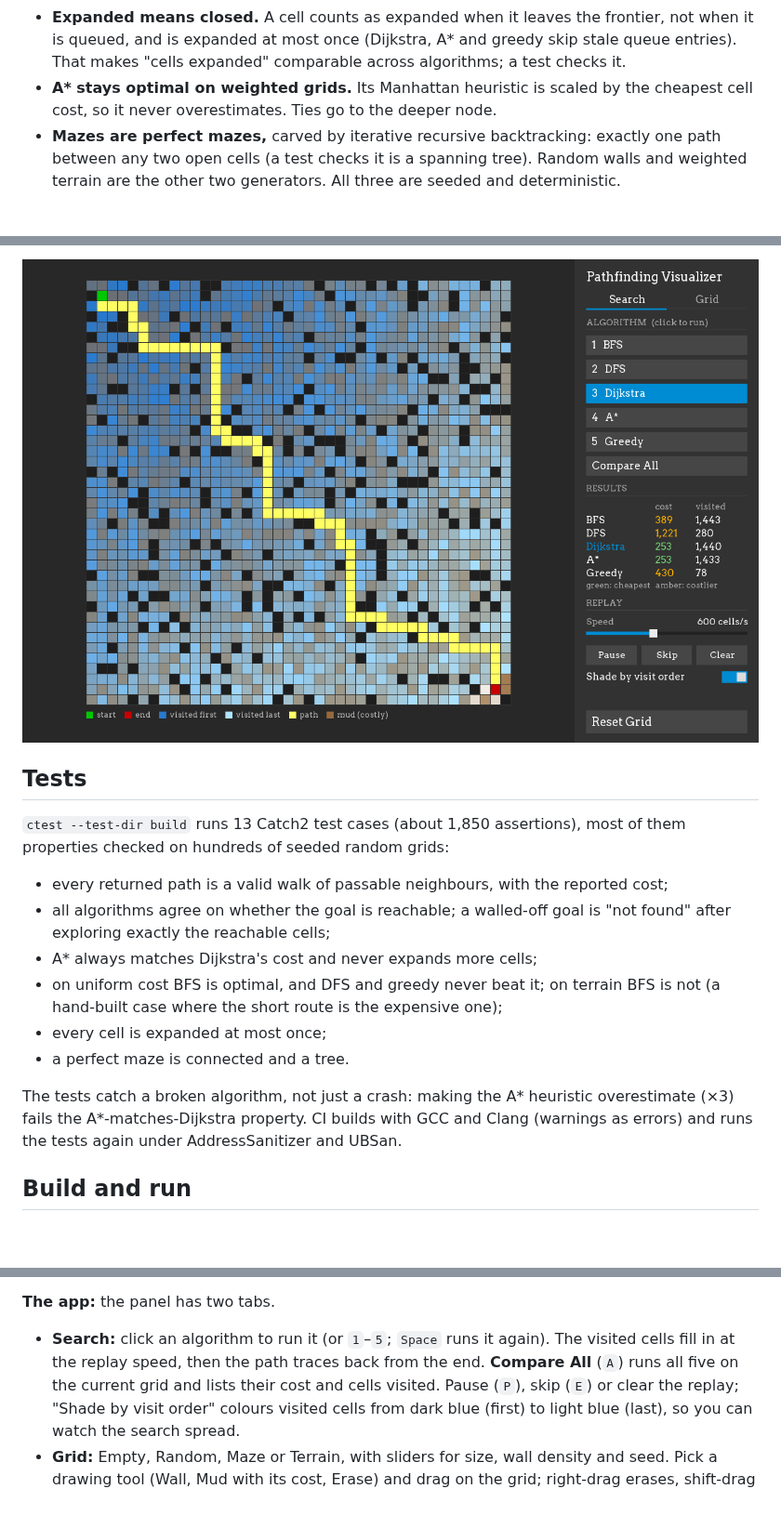
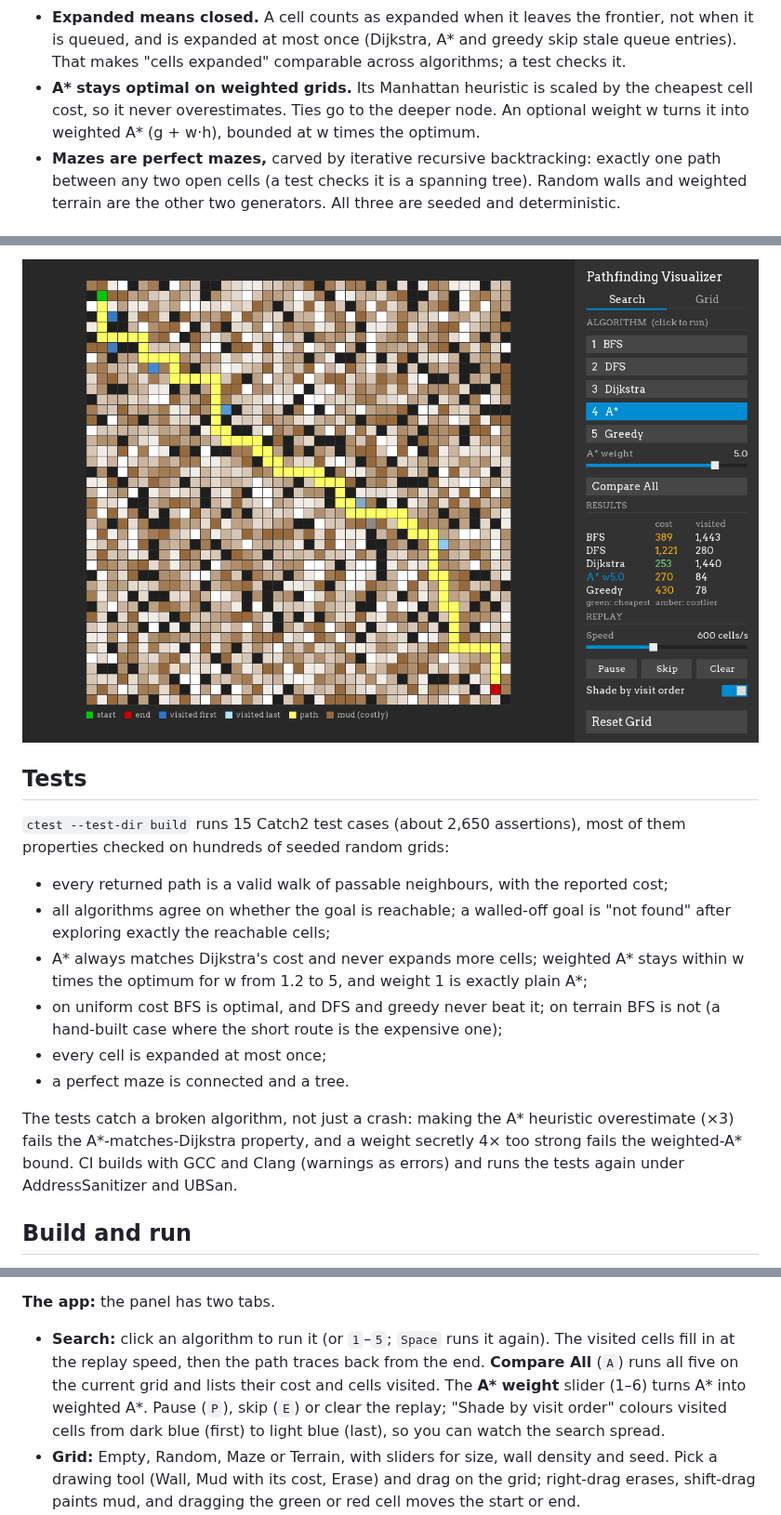
Before and after one commit to anson10/Path-Finding-Visualiser, a Markdown page: README.md, 3 parts joined by grey strips. Shown at 93% size. Drawn GitHub-style; pictures changed too: docs/terrain-compare.png; blank space fills up the shorter version.

```diff
--- a/README.md
+++ b/README.md
@@ -33,7 +33,8 @@ bench/                headless benchmark
   it is queued, and is expanded at most once (Dijkstra, A* and greedy skip stale queue
   entries). That makes "cells expanded" comparable across algorithms; a test checks it.
 - **A\* stays optimal on weighted grids.** Its Manhattan heuristic is scaled by the cheapest
-  cell cost, so it never overestimates. Ties go to the deeper node.
+  cell cost, so it never overestimates. Ties go to the deeper node. An optional weight w turns
+  it into weighted A* (g + w·h), bounded at w times the optimum.
 - **Mazes are perfect mazes,** carved by iterative recursive backtracking: exactly one path
   between any two open cells (a test checks it is a spanning tree). Random walls and weighted
   terrain are the other two generators. All three are seeded and deterministic.
@@ -86,20 +97,22 @@ the table above:
 
 ## Tests
 
-`ctest --test-dir build` runs 13 Catch2 test cases (about 1,850 assertions), most of them
+`ctest --test-dir build` runs 15 Catch2 test cases (about 2,650 assertions), most of them
 properties checked on hundreds of seeded random grids:
 
 - every returned path is a valid walk of passable neighbours, with the reported cost;
 - all algorithms agree on whether the goal is reachable; a walled-off goal is "not found"
   after exploring exactly the reachable cells;
-- A* always matches Dijkstra's cost and never expands more cells;
+- A* always matches Dijkstra's cost and never expands more cells; weighted A* stays within
+  w times the optimum for w from 1.2 to 5, and weight 1 is exactly plain A*;
 - on uniform cost BFS is optimal, and DFS and greedy never beat it; on terrain BFS is not
   (a hand-built case where the short route is the expensive one);
 - every cell is expanded at most once;
 - a perfect maze is connected and a tree.
 
 The tests catch a broken algorithm, not just a crash: making the A* heuristic overestimate
-(×3) fails the A*-matches-Dijkstra property. CI builds with GCC and Clang (warnings as
+(×3) fails the A*-matches-Dijkstra property, and a weight secretly 4× too strong fails the
+weighted-A* bound. CI builds with GCC and Clang (warnings as
 errors) and runs the tests again under AddressSanitizer and UBSan.
 
 ## Build and run
@@ -122,7 +135,8 @@ with sanitizers.
 
 - **Search:** click an algorithm to run it (or `1`–`5`; `Space` runs it again). The visited
   cells fill in at the replay speed, then the path traces back from the end. **Compare All**
-  (`A`) runs all five on the current grid and lists their cost and cells visited. Pause (`P`),
+  (`A`) runs all five on the current grid and lists their cost and cells visited. The **A\*
+  weight** slider (1–6) turns A* into weighted A*. Pause (`P`),
   skip (`E`) or clear the replay; "Shade by visit order" colours visited cells from dark blue
   (first) to light blue (last), so you can watch the search spread.
 - **Grid:** Empty, Random, Maze or Terrain, with sliders for size, wall density and seed.
```
Also changed, not shown: other parts of README.md (+29 -19 lines), docs/astar-walls.png, 8 other files.
